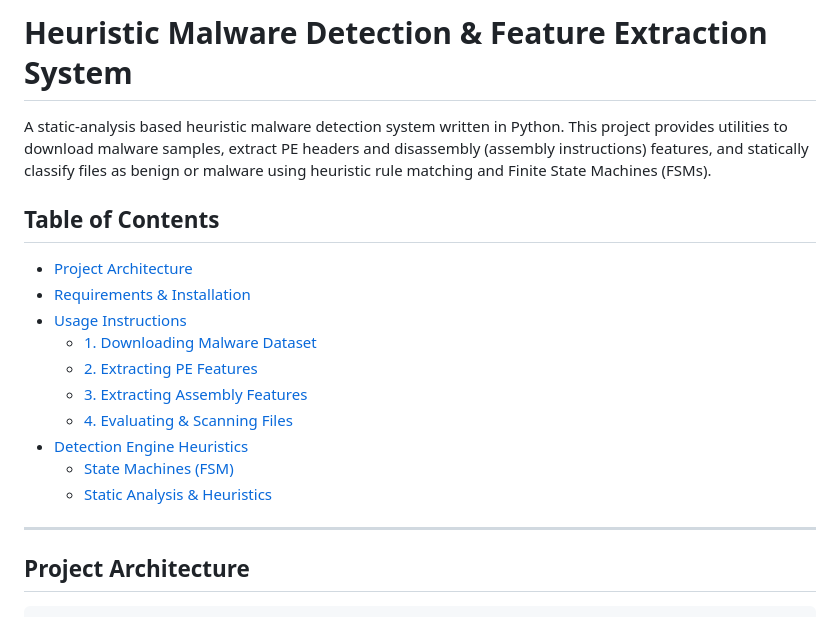
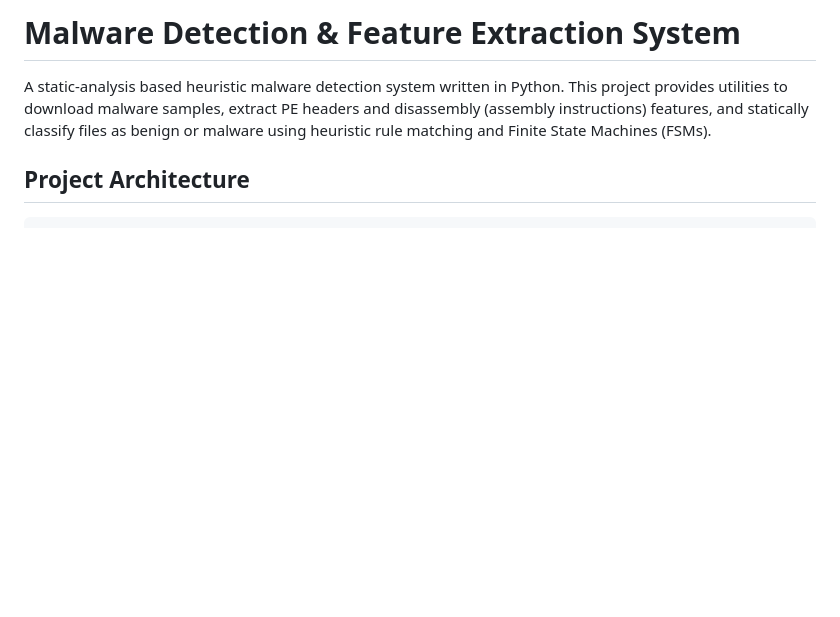
Before and after one commit to meeGit-dpm/PRJ1_20252, a Markdown page: README.md, the part around the change. Drawn GitHub-style; blank space fills up the shorter version.

```diff
--- a/README.md
+++ b/README.md
@@ -1,20 +1,6 @@
-# Heuristic Malware Detection & Feature Extraction System
+#  Malware Detection & Feature Extraction System
 
 A static-analysis based heuristic malware detection system written in Python. This project provides utilities to download malware samples, extract PE headers and disassembly (assembly instructions) features, and statically classify files as benign or malware using heuristic rule matching and Finite State Machines (FSMs).
-
-## Table of Contents
-- [Project Architecture](#project-architecture)
-- [Requirements & Installation](#requirements--installation)
-- [Usage Instructions](#usage-instructions)
-  - [1. Downloading Malware Dataset](#1-downloading-malware-dataset)
-  - [2. Extracting PE Features](#2-extracting-pe-features)
-  - [3. Extracting Assembly Features](#3-extracting-assembly-features)
-  - [4. Evaluating & Scanning Files](#4-evaluating--scanning-files)
-- [Detection Engine Heuristics](#detection-engine-heuristics)
-  - [State Machines (FSM)](#state-machines-fsm)
-  - [Static Analysis & Heuristics](#static-analysis--heuristics)
-
----
 
 ## Project Architecture
 
```
